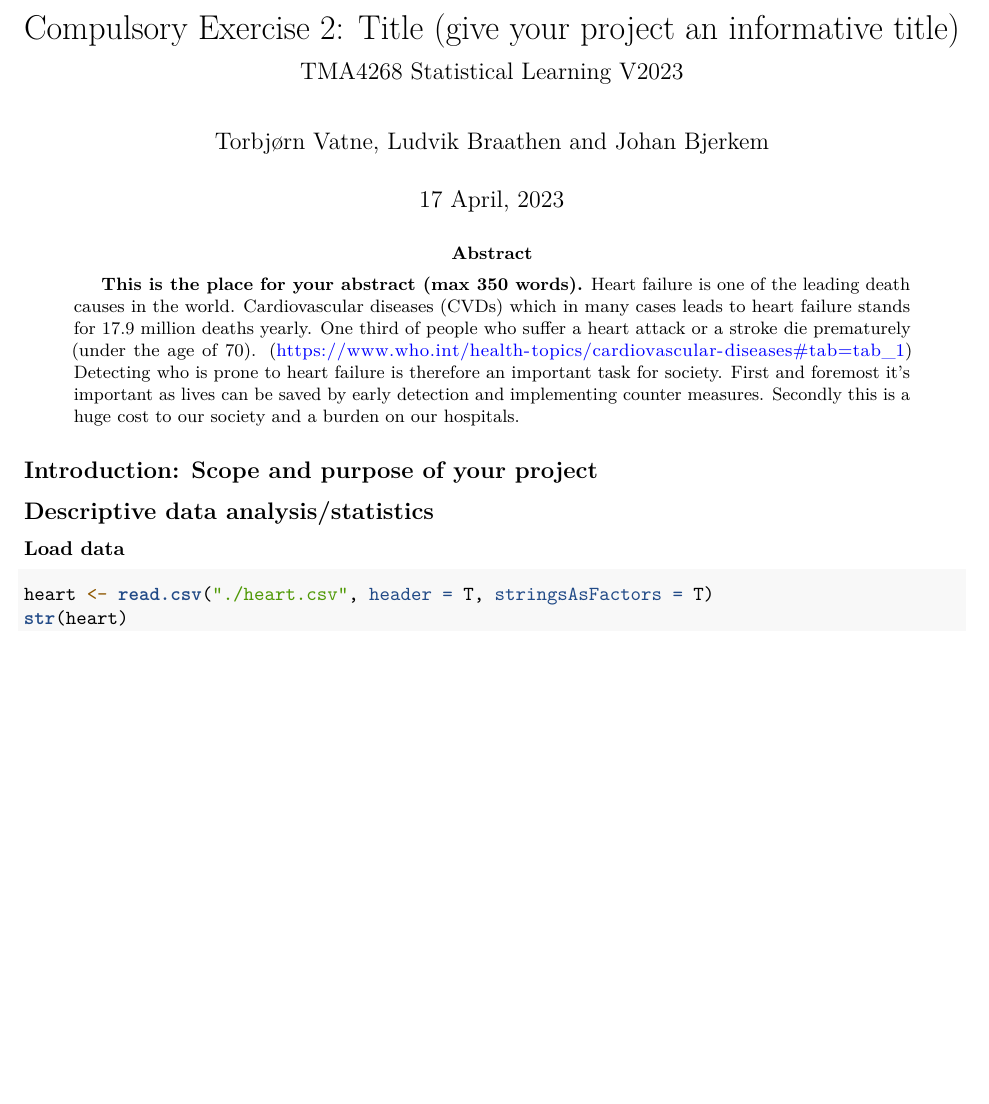
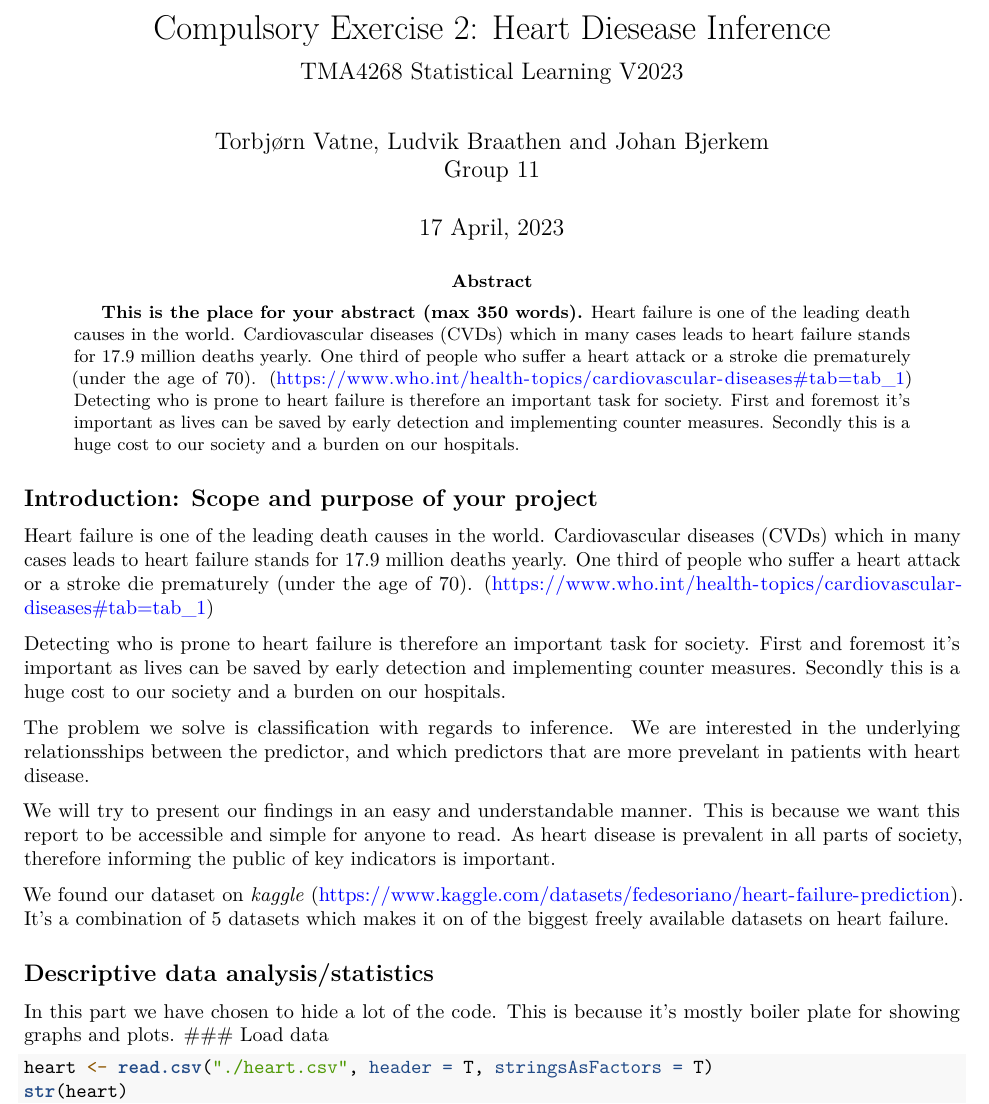
Before and after one commit to bjerkemj/statlearn2, an R Markdown document (main.Rmd): part of page 1 of 5 before the commit and part of page 1 of 6 after it, cut at the place of the change, the shorter picture padded with empty space. Rendered offline with R 4.5, knitr and Pandoc, then LaTeX, with nearby package versions; some code elsewhere in the file could not run offline.

Commit message:
update introduction

````diff
--- a/main.Rmd
+++ b/main.Rmd
@@ -1,7 +1,9 @@
 ---
-subtitle: "TMA4268 Statistical Learning V2023"
-title: "Compulsory Exercise 2: Title (give your project an informative title)"
-author: "Torbjørn Vatne, Ludvik Braathen and Johan Bjerkem"
+title: "Compulsory Exercise 2: Heart Diesease Inference"
+subtitle: TMA4268 Statistical Learning V2023
+author: |
+  | Torbjørn Vatne, Ludvik Braathen and Johan Bjerkem
+  | Group 11
 date: "`r format(Sys.time(), '%d %B, %Y')`"
 header-includes:
 - \usepackage{amsmath}
@@ -54,8 +56,33 @@ require(rlang)
 
 
 ## Introduction: Scope and purpose of your project
+Heart failure is one of the leading death causes in the world. Cardiovascular
+diseases (CVDs) which in many cases leads to heart failure stands for
+17.9 million deaths yearly. One third of people who suffer a heart attack or
+a stroke die prematurely (under the age of 70). (https://www.who.int/health-topics/cardiovascular-diseases#tab=tab_1)
+
+Detecting who is prone to heart failure is therefore an important task for
+society. First and foremost it's important as lives can be saved by early
+detection and implementing counter measures. Secondly this is a huge cost to
+our society and a burden on our hospitals.
+
+The problem we solve is classification with regards to inference. We are
+interested in the underlying relationsships between the predictor, and which
+predictors that are more prevelant in patients with heart disease.
+
+
+We will try to present our findings in an easy and understandable manner. This
+is because we want this report to be accessible and simple for anyone to read.
+As heart disease is prevalent in all parts of society, therefore informing the
+public of key indicators is important.
+
+We found our dataset on *kaggle* (https://www.kaggle.com/datasets/fedesoriano/heart-failure-prediction).
+It's a combination of 5 datasets which makes it on of the biggest freely
+available datasets on heart failure.
 
 ## Descriptive data analysis/statistics
+In this part we have chosen to hide a lot of the code. This is because it's
+mostly boiler plate for showing graphs and plots.
 ### Load data
 ```{r, echo = TRUE, results='hide'}
 heart <- read.csv("./heart.csv", header = T, stringsAsFactors = T)
````
